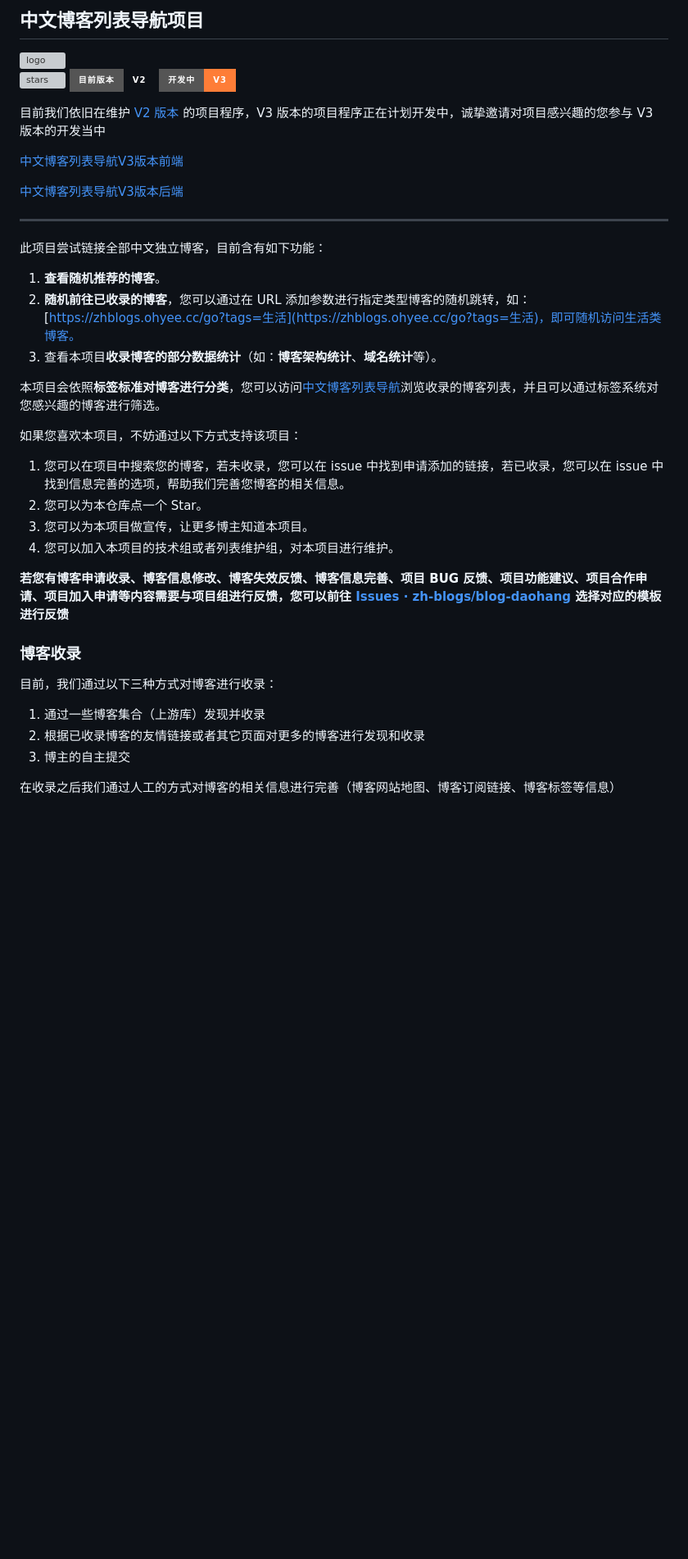
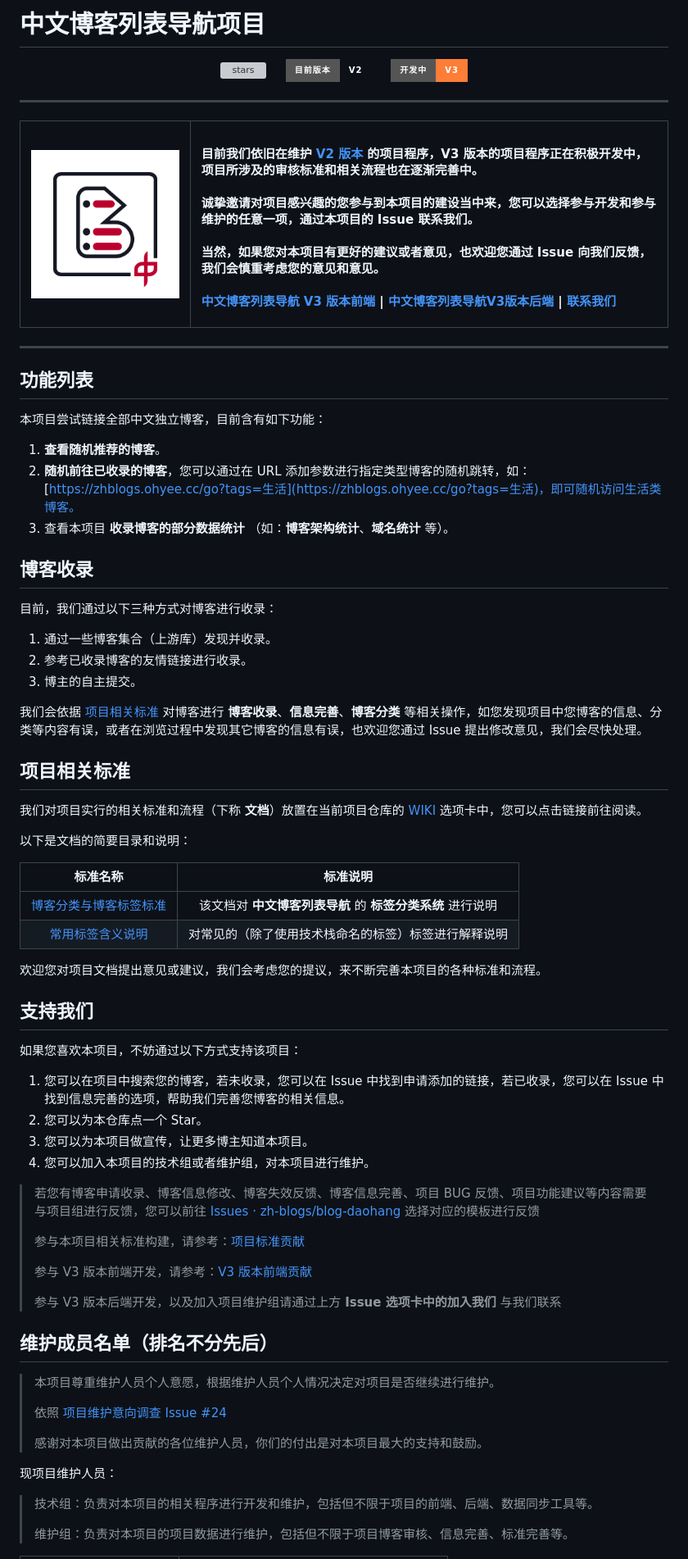
Before and after one commit to zh-blogs/blog-daohang, a Markdown page: README.md, the part around the change printed below. Shown: that part at 82% size. Drawn GitHub-style; pictures changed too: assets/logo.png (added); badges without logos; blank space fills up the shorter version; grey boxes are pictures that could not be loaded.

```diff
--- a/README.md
+++ b/README.md
@@ -1,41 +1,90 @@
-## 中文博客列表导航项目
+# 中文博客列表导航项目
 
-<img align="right" src="https://avatars.githubusercontent.com/u/102334874" alt="logo" height="128px"/>
-
-<img src="https://img.shields.io/github/stars/zh-blogs/blog-daohang?style=for-the-badge" referrerpolicy="no-referrer" alt="stars">  <img src="https://img.shields.io/badge/%E7%9B%AE%E5%89%8D%E7%89%88%E6%9C%AC-V2-reen?style=for-the-badge" referrerpolicy="no-referrer" alt="stars">  <img src="https://img.shields.io/badge/%E5%BC%80%E5%8F%91%E4%B8%AD-V3-orange?style=for-the-badge" referrerpolicy="no-referrer" alt="stars">
-
-目前我们依旧在维护 [ V2 版本](https://github.com/zh-blogs/v2) 的项目程序，V3 版本的项目程序正在计划开发中，诚挚邀请对项目感兴趣的您参与 V3 版本的开发当中
-
-[中文博客列表导航V3版本前端](https://github.com/zh-blogs/frontend)
-
-[中文博客列表导航V3版本后端](https://github.com/zh-blogs/backend)
+<div align="center">
+<img src="https://img.shields.io/github/stars/zh-blogs/blog-daohang?style=for-the-badge" referrerpolicy="no-referrer" alt="stars">&nbsp;&nbsp;&nbsp;&nbsp;
+<img src="https://img.shields.io/badge/%E7%9B%AE%E5%89%8D%E7%89%88%E6%9C%AC-V2-reen?style=for-the-badge" referrerpolicy="no-referrer" alt="stars">&nbsp;&nbsp;&nbsp;&nbsp;
+<img src="https://img.shields.io/badge/%E5%BC%80%E5%8F%91%E4%B8%AD-V3-orange?style=for-the-badge" referrerpolicy="no-referrer" alt="stars">
+</div>
 
 ---
 
-此项目尝试链接全部中文独立博客，目前含有如下功能：
+<table>
+<td>
+ <img align="right" src="./assets/logo.png" alt="logo" width="300px"/>
+</td>
+<td>
+ <h4>
+        <p>
+        目前我们依旧在维护 <a href="https://github.com/zh-blogs/v2">V2 版本</a> 的项目程序，V3 版本的项目程序正在积极开发中，项目所涉及的审核标准和相关流程也在逐渐完善中。<br/><br/>
+        诚挚邀请对项目感兴趣的您参与到本项目的建设当中来，您可以选择<b>参与开发</b>和<b>参与维护</b>的任意一项，通过本项目的 Issue 联系我们。<br/><br/>
+        当然，如果您对本项目有更好的建议或者意见，也欢迎您通过 Issue 向我们反馈，我们会慎重考虑您的意见和意见。<br/><br/>
+        <a href="https://github.com/zh-blogs/frontend">中文博客列表导航 V3 版本前端</a>  |  <a href="https://github.com/zh-blogs/backend">中文博客列表导航V3版本后端</a>  |  <a href="https://github.com/zh-blogs/blog-daohang/issues/new/choose">联系我们</a>
+        </p>
+    </h4>
+</td>
+</table>
+
+---
+
+## 功能列表
+
+本项目尝试链接全部中文独立博客，目前含有如下功能：
 
 1. **查看随机推荐的博客**。
 2. **随机前往已收录的博客**，您可以通过在 URL 添加参数进行指定类型博客的随机跳转，如：[https://zhblogs.ohyee.cc/go?tags=生活](https://zhblogs.ohyee.cc/go?tags=生活)，即可随机访问生活类博客。
-3. 查看本项目**收录博客的部分数据统计**（如：**博客架构统计**、**域名统计**等）。
+3. 查看本项目 **收录博客的部分数据统计** （如：**博客架构统计**、**域名统计** 等）。
 
-本项目会依照**标签标准对博客进行分类**，您可以访问[中文博客列表导航](https://zhblogs.ohyee.cc/)浏览收录的博客列表，并且可以通过标签系统对您感兴趣的博客进行筛选。
+## 博客收录
+
+目前，我们通过以下三种方式对博客进行收录：
+
+1. 通过一些博客集合（上游库）发现并收录。
+2. 参考已收录博客的友情链接进行收录。
+3. 博主的自主提交。
+
+我们会依据 [项目相关标准](#项目相关标准) 对博客进行 **博客收录**、**信息完善**、**博客分类** 等相关操作，如您发现项目中您博客的信息、分类等内容有误，或者在浏览过程中发现其它博客的信息有误，也欢迎您通过 Issue 提出修改意见，我们会尽快处理。
+
+## 项目相关标准
+
+我们对项目实行的相关标准和流程（下称 **文档**）放置在当前项目仓库的 [WIKI](https://github.com/zh-blogs/blog-daohang/wiki) 选项卡中，您可以点击链接前往阅读。
+
+以下是文档的简要目录和说明：
+
+|                    标准名称                     |                          标准说明                          |
+| :---------------------------------------------: | :--------------------------------------------------------: |
+|  [博客分类与博客标签标准](./documents/Tag.md)   | 该文档对 **中文博客列表导航** 的 **标签分类系统** 进行说明 |
+| [常用标签含义说明](./documents/Explain/Tags.md) |    对常见的（除了使用技术栈命名的标签）标签进行解释说明    |
+
+欢迎您对项目文档提出意见或建议，我们会考虑您的提议，来不断完善本项目的各种标准和流程。
+
+## 支持我们
 
 如果您喜欢本项目，不妨通过以下方式支持该项目：
 
-1. 您可以在项目中搜索您的博客，若未收录，您可以在 issue 中找到申请添加的链接，若已收录，您可以在 issue 中找到信息完善的选项，帮助我们完善您博客的相关信息。
+1. 您可以在项目中搜索您的博客，若未收录，您可以在 Issue 中找到申请添加的链接，若已收录，您可以在 Issue 中找到信息完善的选项，帮助我们完善您博客的相关信息。
 2. 您可以为本仓库点一个 Star。
 3. 您可以为本项目做宣传，让更多博主知道本项目。
-4. 您可以加入本项目的技术组或者列表维护组，对本项目进行维护。
+4. 您可以加入本项目的技术组或者维护组，对本项目进行维护。
 
-**若您有博客申请收录、博客信息修改、博客失效反馈、博客信息完善、项目 BUG 反馈、项目功能建议、项目合作申请、项目加入申请等内容需要与项目组进行反馈，您可以前往 [Issues · zh-blogs/blog-daohang](https://github.com/zh-blogs/blog-daohang/issues) 选择对应的模板进行反馈**
+> 若您有博客申请收录、博客信息修改、博客失效反馈、博客信息完善、项目 BUG 反馈、项目功能建议等内容需要与项目组进行反馈，您可以前往 [Issues · zh-blogs/blog-daohang](https://github.com/zh-blogs/blog-daohang/issues/new/choose) 选择对应的模板进行反馈
+>
+> 参与本项目相关标准构建，请参考：[项目标准贡献](./CONTRIBUTING.md)
+>
+> 参与 V3 版本前端开发，请参考：[V3 版本前端贡献](https://github.com/zh-blogs/V3-frontend/blob/main/CONTRIBUTING.md)
+>
+> 参与 V3 版本后端开发，以及加入项目维护组请通过上方 **Issue 选项卡中的加入我们** 与我们联系
 
-### 博客收录
+## 维护成员名单（排名不分先后）
 
-目前，我们通过以下三种方式对博客进行收录：
+> 本项目尊重维护人员个人意愿，根据维护人员个人情况决定对项目是否继续进行维护。
+>
+> 依照 [项目维护意向调查 Issue #24](https://github.com/zh-blogs/blog-daohang/issues/24)
+>
+> 感谢对本项目做出贡献的各位维护人员，你们的付出是对本项目最大的支持和鼓励。
 
-1. 通过一些博客集合（上游库）发现并收录
-2. 根据已收录博客的友情链接或者其它页面对更多的博客进行发现和收录
-3. 博主的自主提交
+现项目维护人员：
 
-在收录之后我们通过人工的方式对博客的相关信息进行完善（博客网站地图、博客订阅链接、博客标签等信息）
+> 技术组：负责对本项目的相关程序进行开发和维护，包括但不限于项目的前端、后端、数据同步工具等。
+>
+> 维护组：负责对本项目的项目数据进行维护，包括但不限于项目博客审核、信息完善、标准完善等。
 
```
Also changed, not shown: other parts of README.md (+12 -32 lines), CONTRIBUTING.md (added, +73 -0 lines), document/Included.md (deleted, +0 -44 lines), document/Posts.md (deleted, +0 -14 lines), document/Tag.md (deleted, +0 -54 lines), document/Wishes.md (deleted, +0 -21 lines), documents/Explain/Tags.md (added, +46 -0 lines), documents/Tag.md (added, +52 -0 lines), documents/Wishes.md (added, +23 -0 lines), 3 other files.
